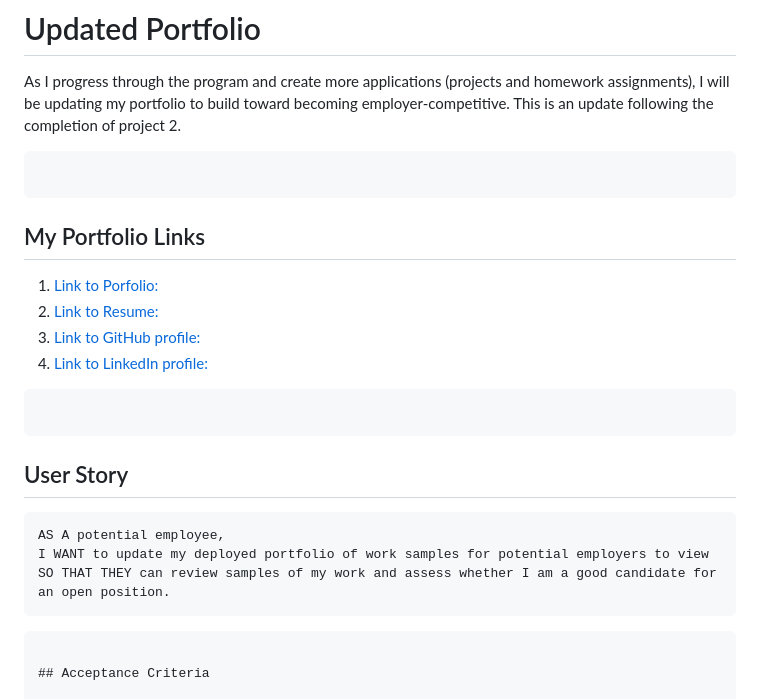
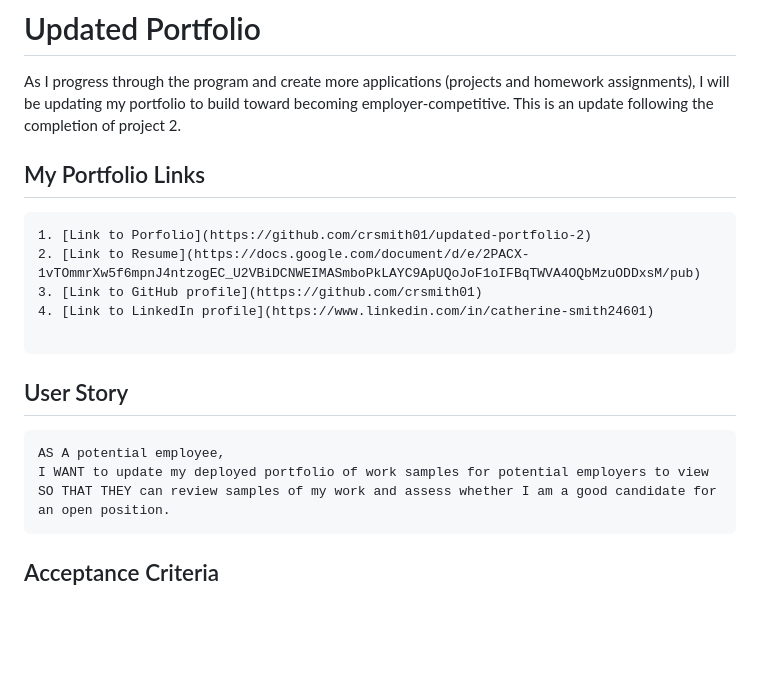
Before and after one commit to crsmith01/updated-portfolio-2, a Markdown page: README.md, the part around the change printed below. Rendered like a GitHub page; blank space fills up the shorter version.

````diff
--- a/README.md
+++ b/README.md
@@ -2,23 +2,22 @@
 
 As I progress through the program and create more applications (projects and homework assignments), I will be updating my portfolio to build toward becoming employer-competitive. This is an update following the completion of project 2.
 
+
+## My Portfolio Links
 ```
-```
-## My Portfolio Links
-1. [Link to Porfolio:](https://crsmith01.github.io/homework-7-updated-profile)
-2. [Link to Resume:](https://docs.google.com/document/d/e/2PACX-1vTOmmrXw5f6mpnJ4ntzogEC_U2VBiDCNWEIMASmboPkLAYC9ApUQoJoF1oIFBqTWVA4OQbMzuODDxsM/pub)
-3. [Link to GitHub profile:](https://github.com/crsmith01)
-4. [Link to LinkedIn profile:](https://www.linkedin.com/in/catherine-smith24601)
+1. [Link to Porfolio](https://github.com/crsmith01/updated-portfolio-2)
+2. [Link to Resume](https://docs.google.com/document/d/e/2PACX-1vTOmmrXw5f6mpnJ4ntzogEC_U2VBiDCNWEIMASmboPkLAYC9ApUQoJoF1oIFBqTWVA4OQbMzuODDxsM/pub)
+3. [Link to GitHub profile](https://github.com/crsmith01)
+4. [Link to LinkedIn profile](https://www.linkedin.com/in/catherine-smith24601)
 
 ```
-```
+
 ## User Story
 
 ```
 AS A potential employee,
 I WANT to update my deployed portfolio of work samples for potential employers to view
 SO THAT THEY can review samples of my work and assess whether I am a good candidate for an open position.
-```
 ```
 
 ## Acceptance Criteria
````
Also changed, not shown: other parts of README.md (+5 -7 lines), assets/images/portfolio-and-contact.png (added), assets/images/tooltips-displayed.png (added), 2 other files.
